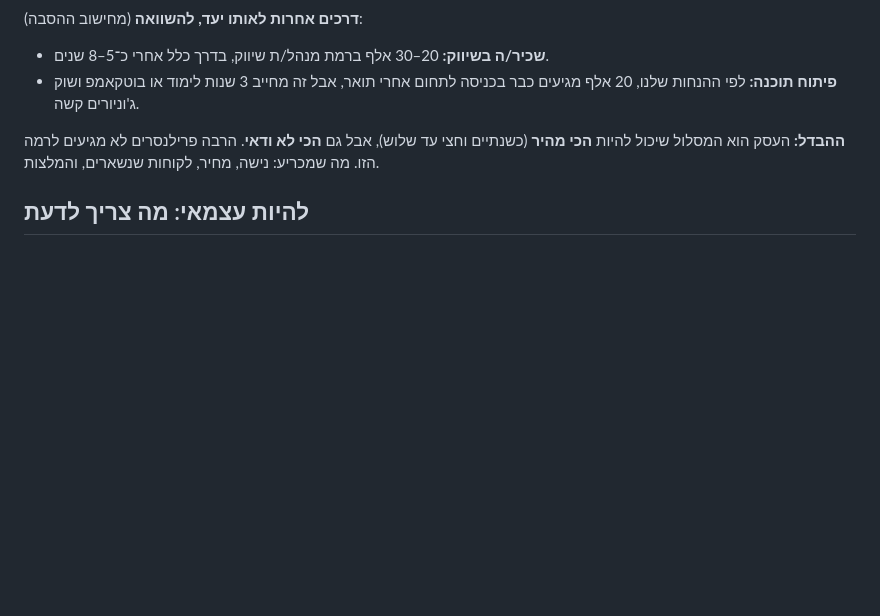
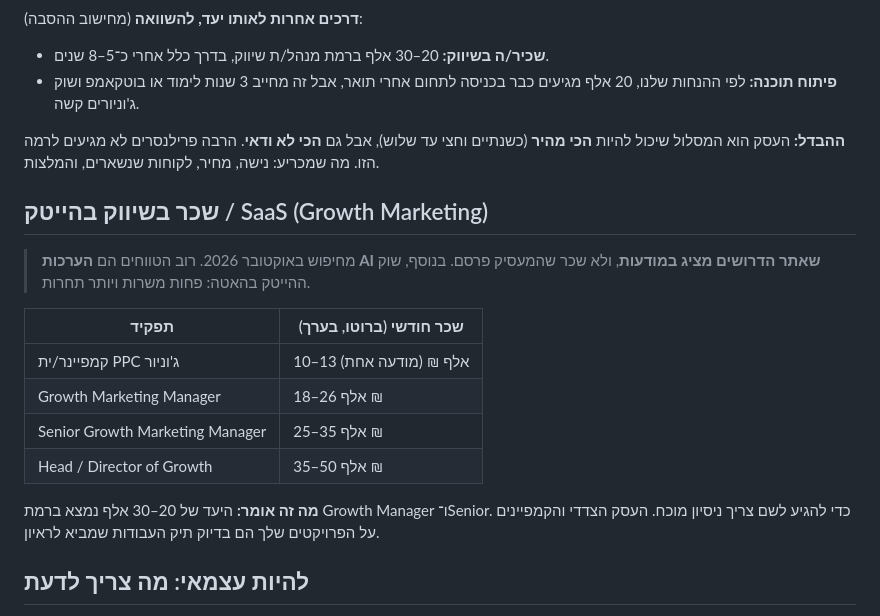
Before and after one commit to orkalifa/orkalifa, a Markdown page: ideas/2026-10-18-digital-marketing.md, the part around the change. Drawn GitHub-style; blank space fills up the shorter version.

Commit message:
idea: digital marketing - growth marketing salary ranges
Co-Authored-By: Claude Opus 5.5 <noreply@anthropic.com>
Claude-Session: https://claude.ai/code/session_01SK2eAmbDoYGcEZA2FRtonW

```diff
--- a/ideas/2026-10-18-digital-marketing.md
+++ b/ideas/2026-10-18-digital-marketing.md
@@ -81,6 +81,18 @@
 
 **ההבדל:** העסק הוא המסלול שיכול להיות **הכי מהיר** (כשנתיים וחצי עד שלוש), אבל גם **הכי לא ודאי**. הרבה פרילנסרים לא מגיעים לרמה הזו. מה שמכריע: נישה, מחיר, לקוחות שנשארים, והמלצות.
 
+## שכר בשיווק בהייטק / SaaS (Growth Marketing)
+> מחיפוש באוקטובר 2026. רוב הטווחים הם **הערכות AI שאתר הדרושים מציג במודעות**, ולא שכר שהמעסיק פרסם. בנוסף, שוק ההייטק בהאטה: פחות משרות ויותר תחרות.
+
+| תפקיד | שכר חודשי (ברוטו, בערך) |
+|---|---|
+| קמפיינר/ית PPC ג'וניור | 10–13 אלף ₪ (מודעה אחת) |
+| Growth Marketing Manager | 18–26 אלף ₪ |
+| Senior Growth Marketing Manager | 25–35 אלף ₪ |
+| Head / Director of Growth | 35–50 אלף ₪ |
+
+**מה זה אומר:** היעד של 20–30 אלף נמצא ברמת Growth Manager ו־Senior. כדי להגיע לשם צריך ניסיון מוכח. העסק הצדדי והקמפיינים על הפרויקטים שלך הם בדיוק תיק העבודות שמביא לראיון.
+
 ## להיות עצמאי: מה צריך לדעת
 > המספרים מחיפוש באוקטובר 2026 (ביזפורטל, ביטוח לאומי), ובחלקם יש סתירות בין המקורות. **לפני פתיחת עסק כדאי לאמת מול רשות המסים או מול רואה חשבון.**
 
```
